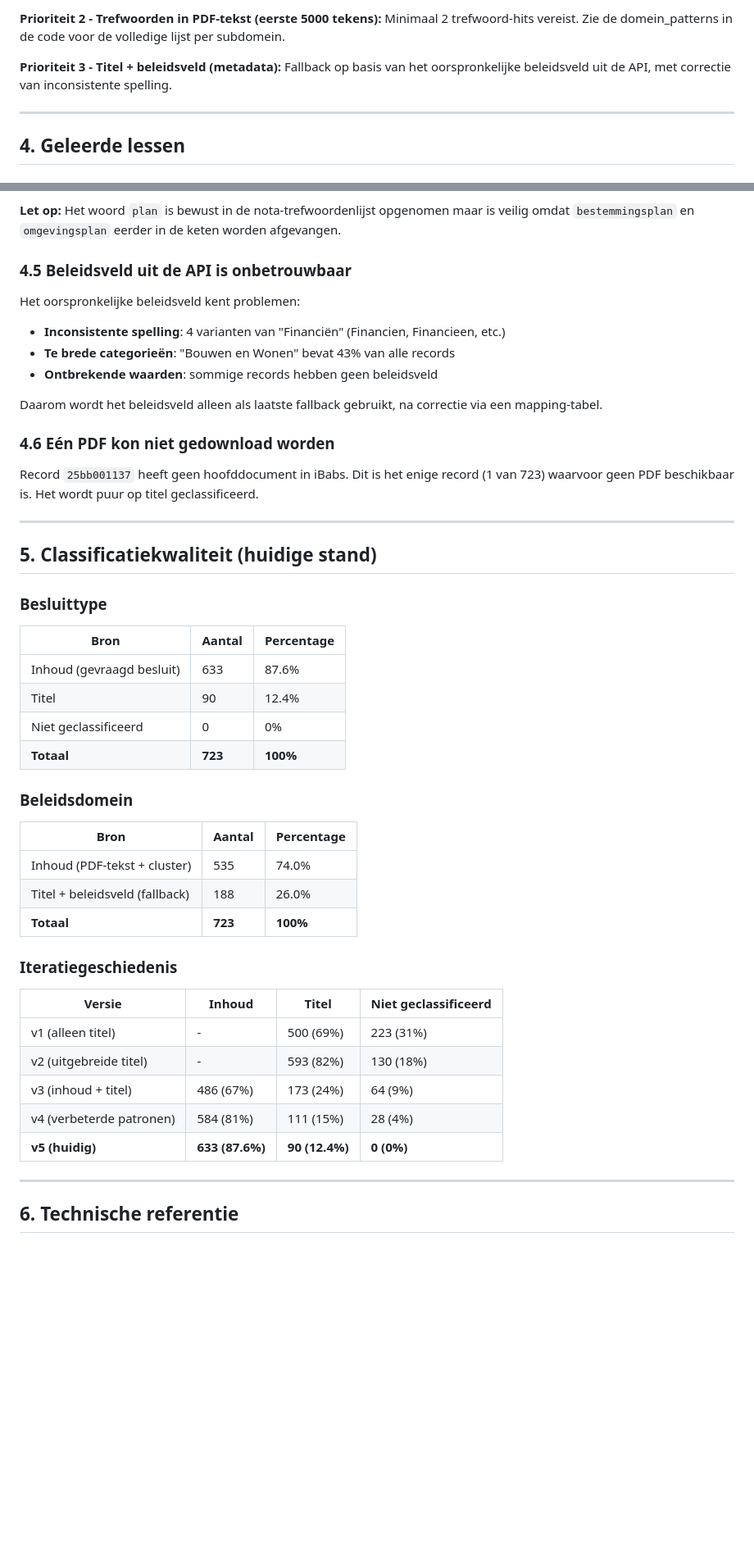
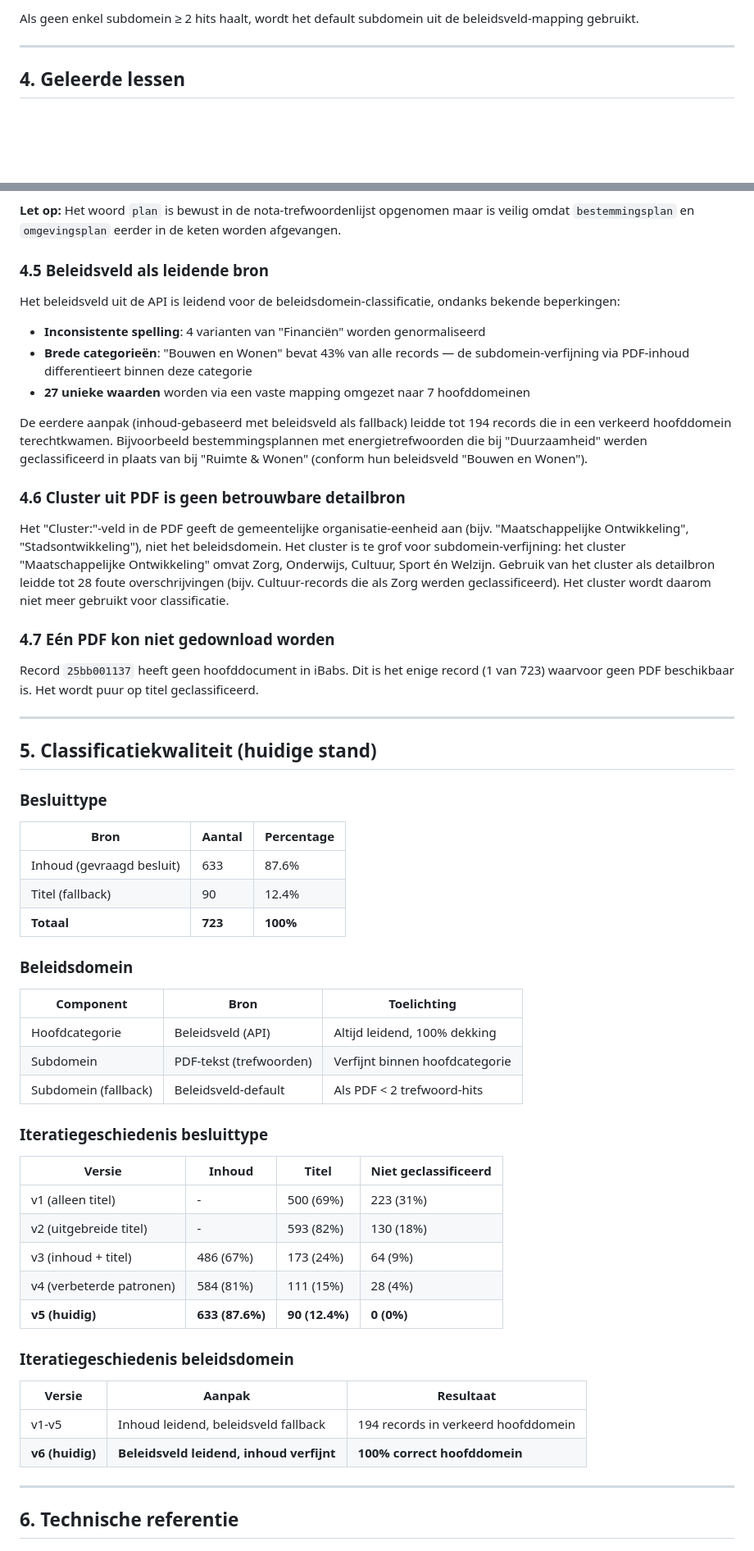
Before and after one commit to hjboschClaude/Raadsbesluiten, a Markdown page: classificatie-instructie.md, 2 parts joined by grey strips. Shown at 82% size. Drawn GitHub-style; blank space fills up the shorter version.

```diff
--- a/classificatie-instructie.md
+++ b/classificatie-instructie.md
@@ -132,11 +177,6 @@ De PDF bevat soms een "Cluster:" veld dat direct naar een domein mapt:
 
-**Prioriteit 2 - Trefwoorden in PDF-tekst (eerste 5000 tekens):**
-Minimaal 2 trefwoord-hits vereist. Zie de domein_patterns in de code voor
-de volledige lijst per subdomein.
-
-**Prioriteit 3 - Titel + beleidsveld (metadata):**
-Fallback op basis van het oorspronkelijke beleidsveld uit de API,
-met correctie van inconsistente spelling.
+Als geen enkel subdomein ≥ 2 hits haalt, wordt het default subdomein
+uit de beleidsveld-mapping gebruikt.
 
 ---
 
@@ -202,17 +242,32 @@ gecontroleerd, en uitsluitend in combinatie met nota-trefwoorden.
 maar is veilig omdat `bestemmingsplan` en `omgevingsplan` eerder in de keten
 worden afgevangen.
 
-### 4.5 Beleidsveld uit de API is onbetrouwbaar
+### 4.5 Beleidsveld als leidende bron
 
-Het oorspronkelijke beleidsveld kent problemen:
-- **Inconsistente spelling**: 4 varianten van "Financiën" (Financien, Financieen, etc.)
-- **Te brede categorieën**: "Bouwen en Wonen" bevat 43% van alle records
-- **Ontbrekende waarden**: sommige records hebben geen beleidsveld
+Het beleidsveld uit de API is leidend voor de beleidsdomein-classificatie,
+ondanks bekende beperkingen:
+- **Inconsistente spelling**: 4 varianten van "Financiën" worden genormaliseerd
+- **Brede categorieën**: "Bouwen en Wonen" bevat 43% van alle records — de
+  subdomein-verfijning via PDF-inhoud differentieert binnen deze categorie
+- **27 unieke waarden** worden via een vaste mapping omgezet naar 7 hoofddomeinen
 
-Daarom wordt het beleidsveld alleen als laatste fallback gebruikt, na correctie
-via een mapping-tabel.
+De eerdere aanpak (inhoud-gebaseerd met beleidsveld als fallback) leidde tot
+194 records die in een verkeerd hoofddomein terechtkwamen. Bijvoorbeeld
+bestemmingsplannen met energietrefwoorden die bij "Duurzaamheid" werden
+geclassificeerd in plaats van bij "Ruimte & Wonen" (conform hun beleidsveld
+"Bouwen en Wonen").
 
-### 4.6 Eén PDF kon niet gedownload worden
+### 4.6 Cluster uit PDF is geen betrouwbare detailbron
+
+Het "Cluster:"-veld in de PDF geeft de gemeentelijke organisatie-eenheid aan
+(bijv. "Maatschappelijke Ontwikkeling", "Stadsontwikkeling"), niet het
+beleidsdomein. Het cluster is te grof voor subdomein-verfijning: het cluster
+"Maatschappelijke Ontwikkeling" omvat Zorg, Onderwijs, Cultuur, Sport én
+Welzijn. Gebruik van het cluster als detailbron leidde tot 28 foute
+overschrijvingen (bijv. Cultuur-records die als Zorg werden geclassificeerd).
+Het cluster wordt daarom niet meer gebruikt voor classificatie.
+
+### 4.7 Eén PDF kon niet gedownload worden
 
 Record `25bb001137` heeft geen hoofddocument in iBabs. Dit is het enige record
 (1 van 723) waarvoor geen PDF beschikbaar is. Het wordt puur op titel
@@ -226,18 +281,17 @@ geclassificeerd.
 | Bron | Aantal | Percentage |
 |---|---|---|
 | Inhoud (gevraagd besluit) | 633 | 87.6% |
-| Titel | 90 | 12.4% |
-| Niet geclassificeerd | 0 | 0% |
+| Titel (fallback) | 90 | 12.4% |
 | **Totaal** | **723** | **100%** |
 
 ### Beleidsdomein
-| Bron | Aantal | Percentage |
+| Component | Bron | Toelichting |
 |---|---|---|
-| Inhoud (PDF-tekst + cluster) | 535 | 74.0% |
-| Titel + beleidsveld (fallback) | 188 | 26.0% |
-| **Totaal** | **723** | **100%** |
+| Hoofdcategorie | Beleidsveld (API) | Altijd leidend, 100% dekking |
+| Subdomein | PDF-tekst (trefwoorden) | Verfijnt binnen hoofdcategorie |
+| Subdomein (fallback) | Beleidsveld-default | Als PDF < 2 trefwoord-hits |
 
-### Iteratiegeschiedenis
+### Iteratiegeschiedenis besluittype
 | Versie | Inhoud | Titel | Niet geclassificeerd |
 |---|---|---|---|
 | v1 (alleen titel) | - | 500 (69%) | 223 (31%) |
@@ -245,6 +299,12 @@ geclassificeerd.
 | v3 (inhoud + titel) | 486 (67%) | 173 (24%) | 64 (9%) |
 | v4 (verbeterde patronen) | 584 (81%) | 111 (15%) | 28 (4%) |
 | **v5 (huidig)** | **633 (87.6%)** | **90 (12.4%)** | **0 (0%)** |
+
+### Iteratiegeschiedenis beleidsdomein
+| Versie | Aanpak | Resultaat |
+|---|---|---|
+| v1-v5 | Inhoud leidend, beleidsveld fallback | 194 records in verkeerd hoofddomein |
+| **v6 (huidig)** | **Beleidsveld leidend, inhoud verfijnt** | **100% correct hoofddomein** |
 
 ---
 
```
Also changed, not shown: other parts of classificatie-instructie.md (+74 -30 lines).
